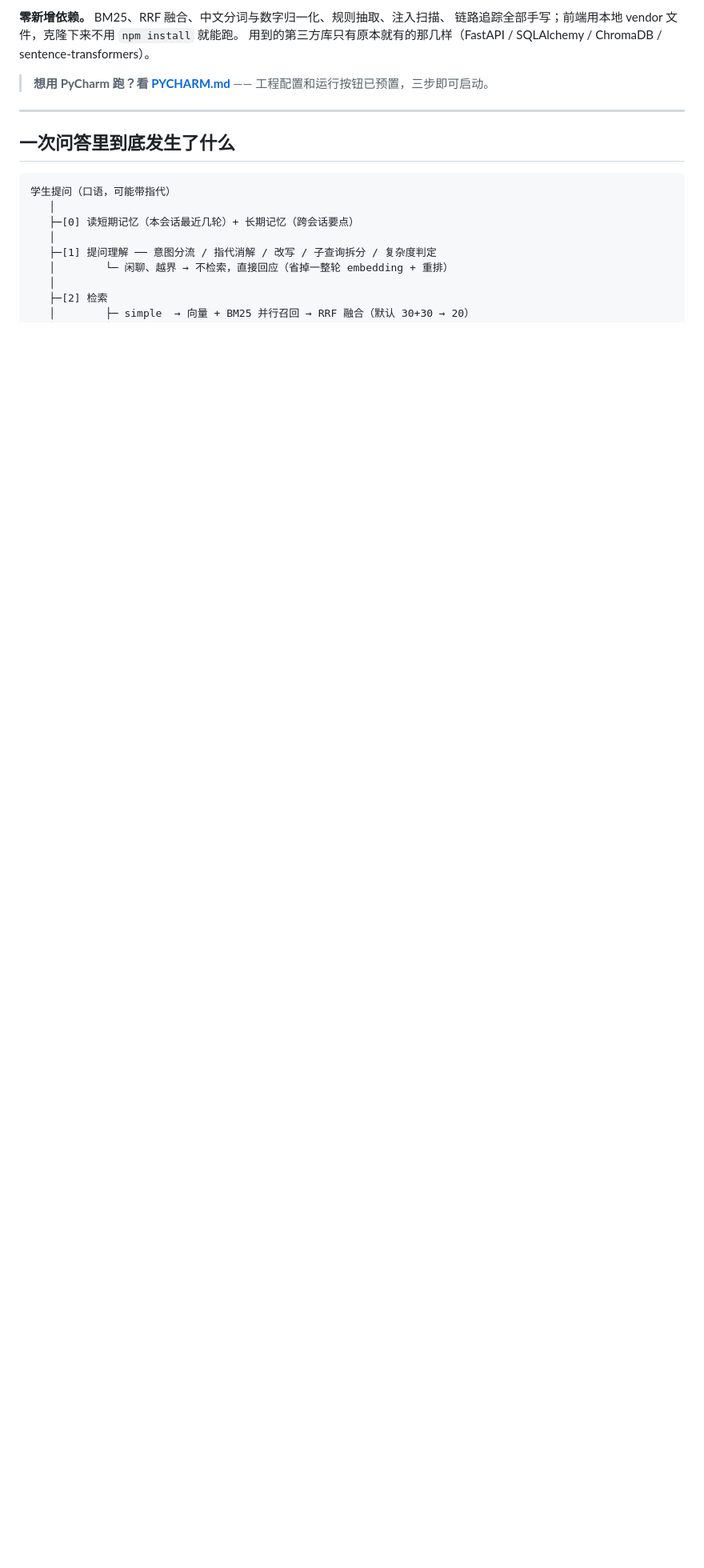
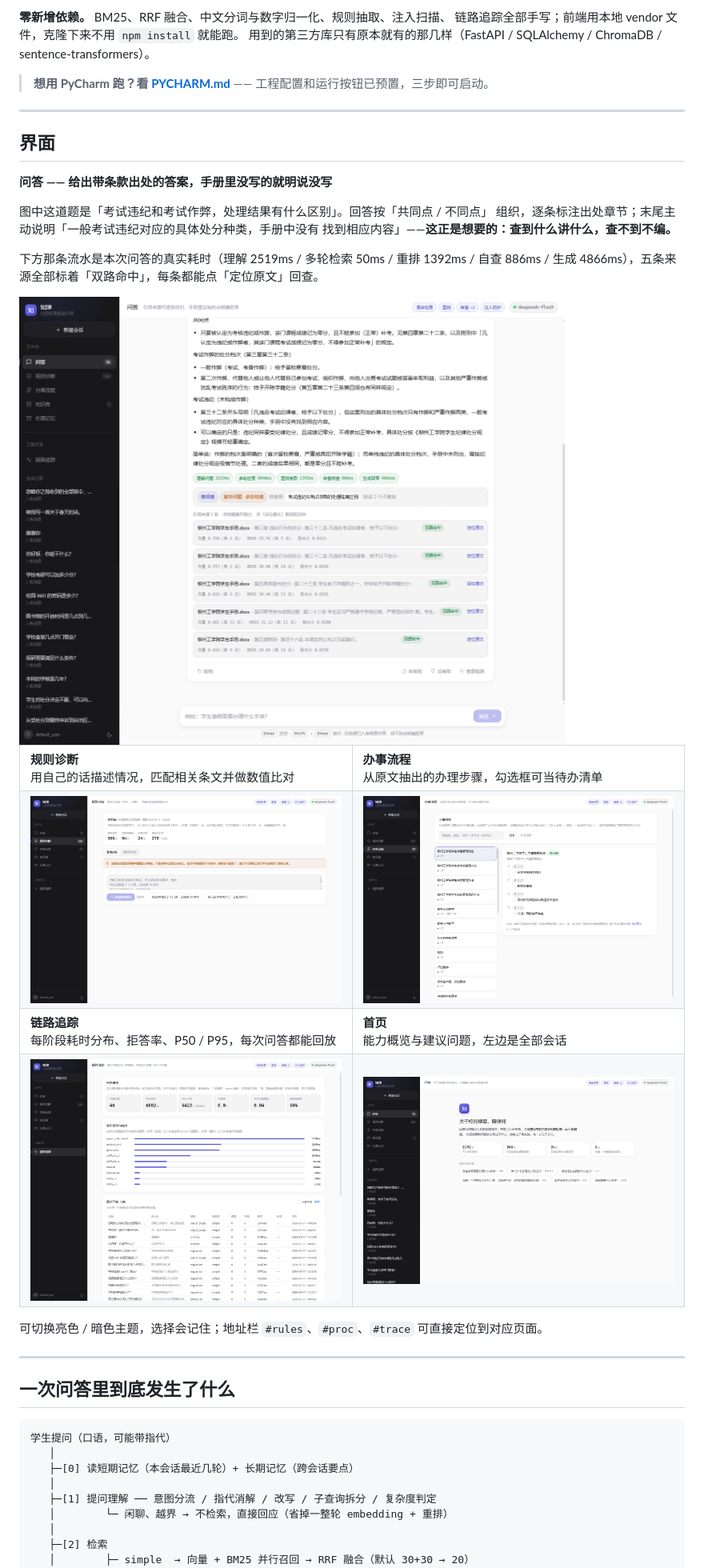
Before and after one commit to eternal1717/school-handbook-agent, a Markdown page: README.md, the part around the change printed below. Shown: that part at 80% size. Drawn GitHub-style; pictures changed too: docs/screenshots/00-chat.png (added), docs/screenshots/01-home.png (added), docs/screenshots/02-rules.png (added); blank space fills up the shorter version.

```diff
--- a/README.md
+++ b/README.md
@@ -18,6 +18,42 @@
 用到的第三方库只有原本就有的那几样（FastAPI / SQLAlchemy / ChromaDB / sentence-transformers）。
 
 > **想用 PyCharm 跑？看 [PYCHARM.md](PYCHARM.md)** —— 工程配置和运行按钮已预置，三步即可启动。
+
+---
+
+## 界面
+
+**问答 —— 给出带条款出处的答案，手册里没写的就明说没写**
+
+图中这道题是「考试违纪和考试作弊，处理结果有什么区别」。回答按「共同点 / 不同点」
+组织，逐条标注出处章节；末尾主动说明「一般考试违纪对应的具体处分种类，手册中没有
+找到相应内容」——**这正是想要的：查到什么讲什么，查不到不编。**
+
+下方那条流水是本次问答的真实耗时（理解 2519ms / 多轮检索 50ms / 重排 1392ms /
+自查 886ms / 生成 4866ms），五条来源全部标着「双路命中」，每条都能点「定位原文」回查。
+
+<img src="docs/screenshots/00-chat.png" width="900">
+
+<table>
+<tr>
+<td width="50%"><b>规则诊断</b><br>用自己的话描述情况，匹配相关条文并做数值比对</td>
+<td width="50%"><b>办事流程</b><br>从原文抽出的办理步骤，勾选框可当待办清单</td>
+</tr>
+<tr>
+<td><img src="docs/screenshots/02-rules.png"></td>
+<td><img src="docs/screenshots/03-proc.png"></td>
+</tr>
+<tr>
+<td><b>链路追踪</b><br>每阶段耗时分布、拒答率、P50 / P95，每次问答都能回放</td>
+<td><b>首页</b><br>能力概览与建议问题，左边是全部会话</td>
+</tr>
+<tr>
+<td><img src="docs/screenshots/04-trace.png"></td>
+<td><img src="docs/screenshots/01-home.png"></td>
+</tr>
+</table>
+
+可切换亮色 / 暗色主题，选择会记住；地址栏 `#rules`、`#proc`、`#trace` 可直接定位到对应页面。
 
 ---
 
```
Also changed, not shown: other parts of README.md (+21 -1 lines), PYCHARM.md (+10 -0 lines), 2 other files.
